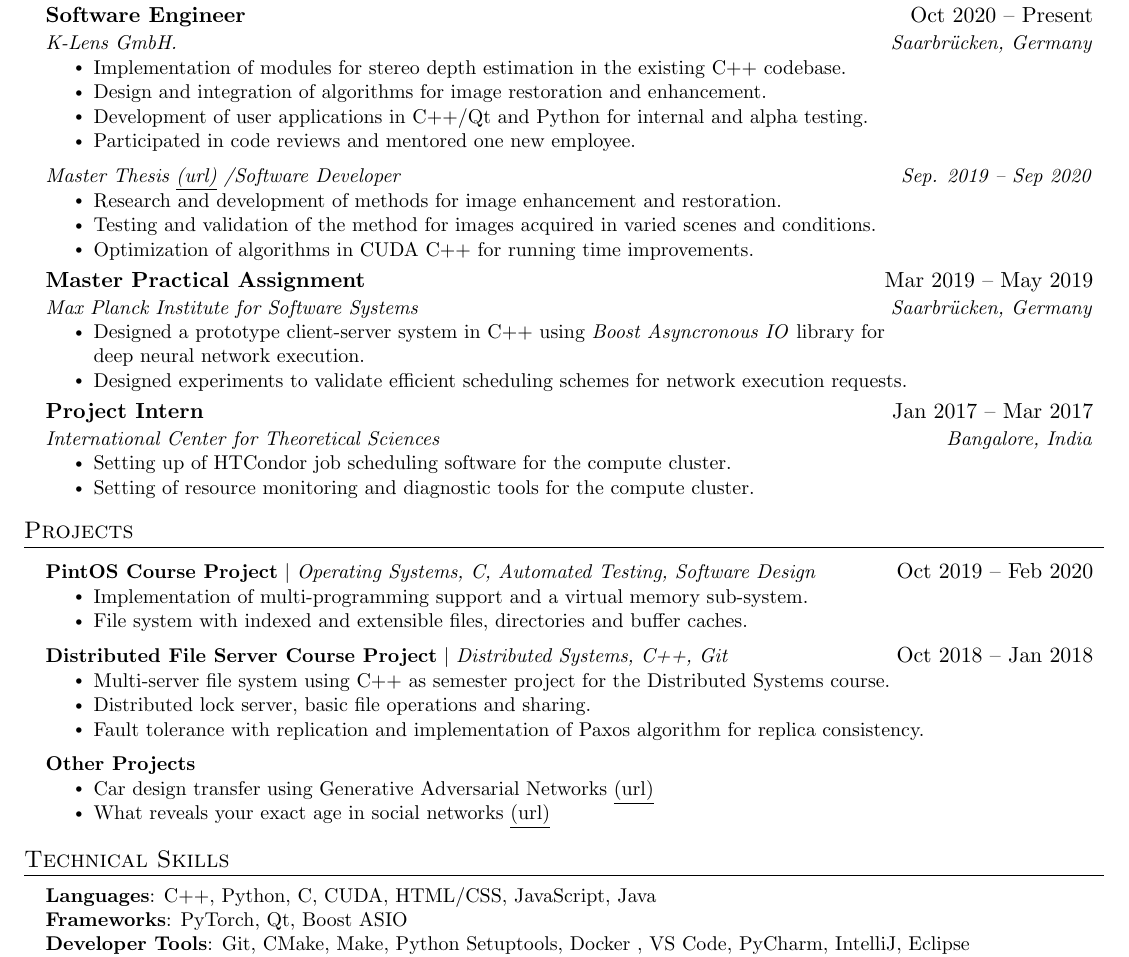
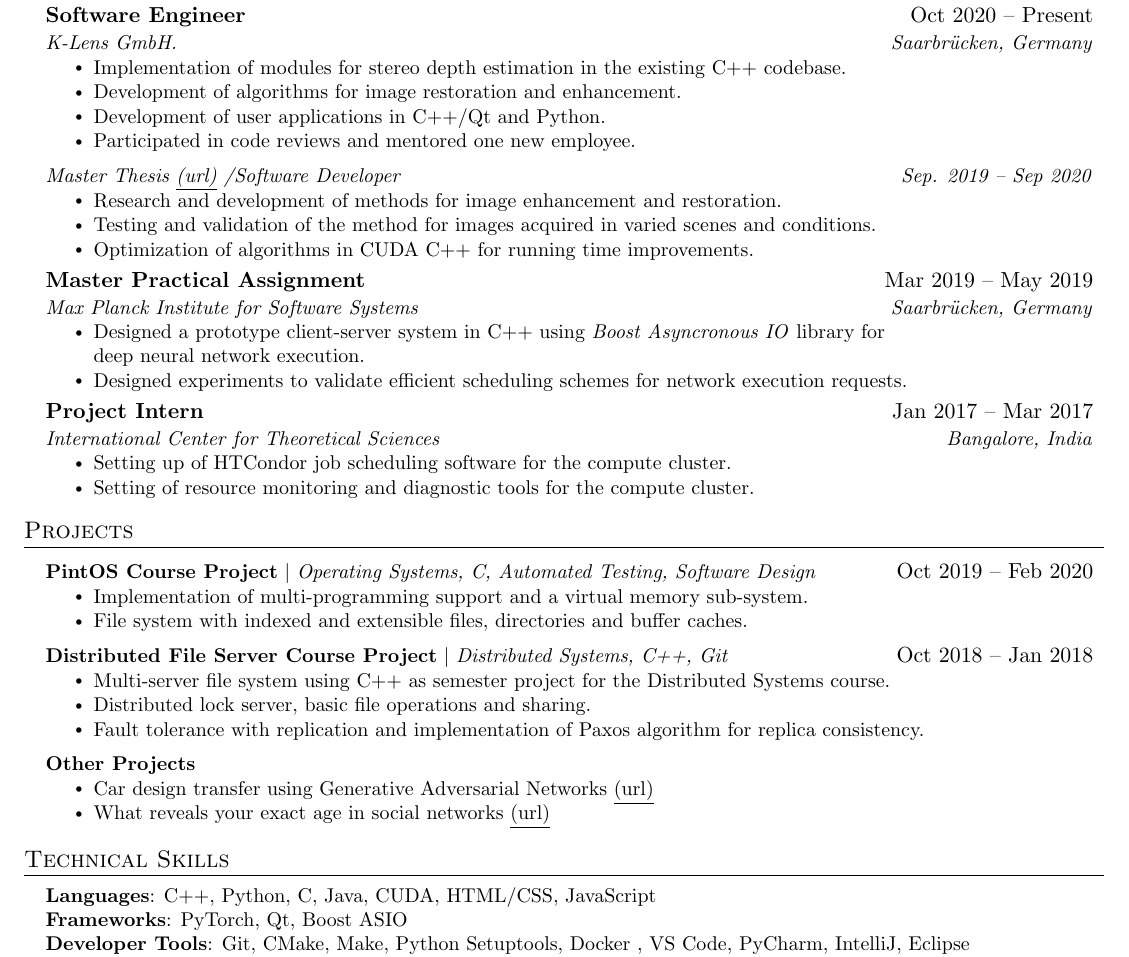
Before and after one commit to zsameem/zsameem-resume, a LaTeX CV (resume.tex): part of the page, cut so that both start at the same text. Compiled offline with pdfLaTeX.

Commit message:
Improvement

```diff
--- a/resume.tex
+++ b/resume.tex
@@ -147,10 +147,9 @@
       \resumeItemListStart
         \resumeItem{Implementation of modules for stereo depth estimation in
             the existing C++ codebase.}
-        \resumeItem{Design and integration of algorithms for image restoration
+        \resumeItem{Development of algorithms for image restoration
             and enhancement.}
-        \resumeItem{Development of user applications in C++/Qt and Python for
-            internal and alpha testing.}
+        \resumeItem{Development of user applications in C++/Qt and Python.}
         \resumeItem{Participated in code reviews and mentored one new employee.}
       \resumeItemListEnd
 
@@ -247,7 +246,7 @@
 \section{Technical Skills}
  \begin{itemize}[leftmargin=0.15in, label={}]
     \small{\item{
-     \textbf{Languages}{: C++, Python, C, CUDA, HTML/CSS, JavaScript, Java} \\
+     \textbf{Languages}{: C++, Python, C, Java, CUDA, HTML/CSS, JavaScript} \\
      \textbf{Frameworks}{: PyTorch, Qt, Boost ASIO} \\
      \textbf{Developer Tools}{: Git, CMake, Make, Python Setuptools, Docker
      , VS Code, PyCharm, IntelliJ, Eclipse} \\
```
